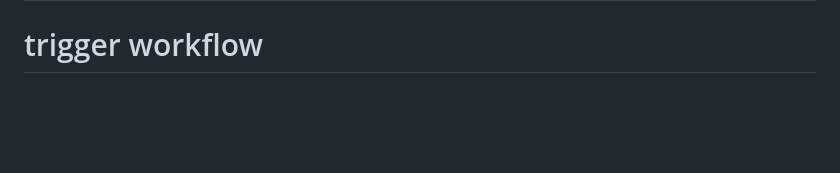
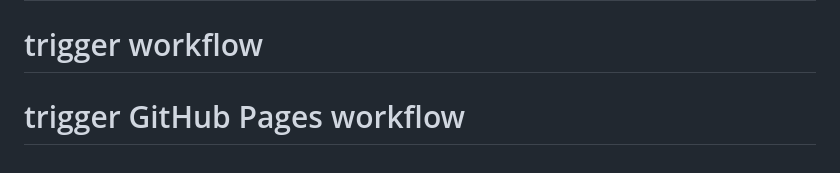
Before and after one commit to Tini3393/sample-ci-cd-app, a Markdown page: README.md, the part around the change. GitHub-like rendering; blank space fills up the shorter version.

Commit message:
Trigger GitHub Pages workflow

```diff
--- a/README.md
+++ b/README.md
@@ -43,3 +43,4 @@ Want to contribute to act? Awesome! Check out the [contributing guidelines](CONT
 # trigger
 # trigger workflow
 # trigger workflow
+# trigger GitHub Pages workflow
```
